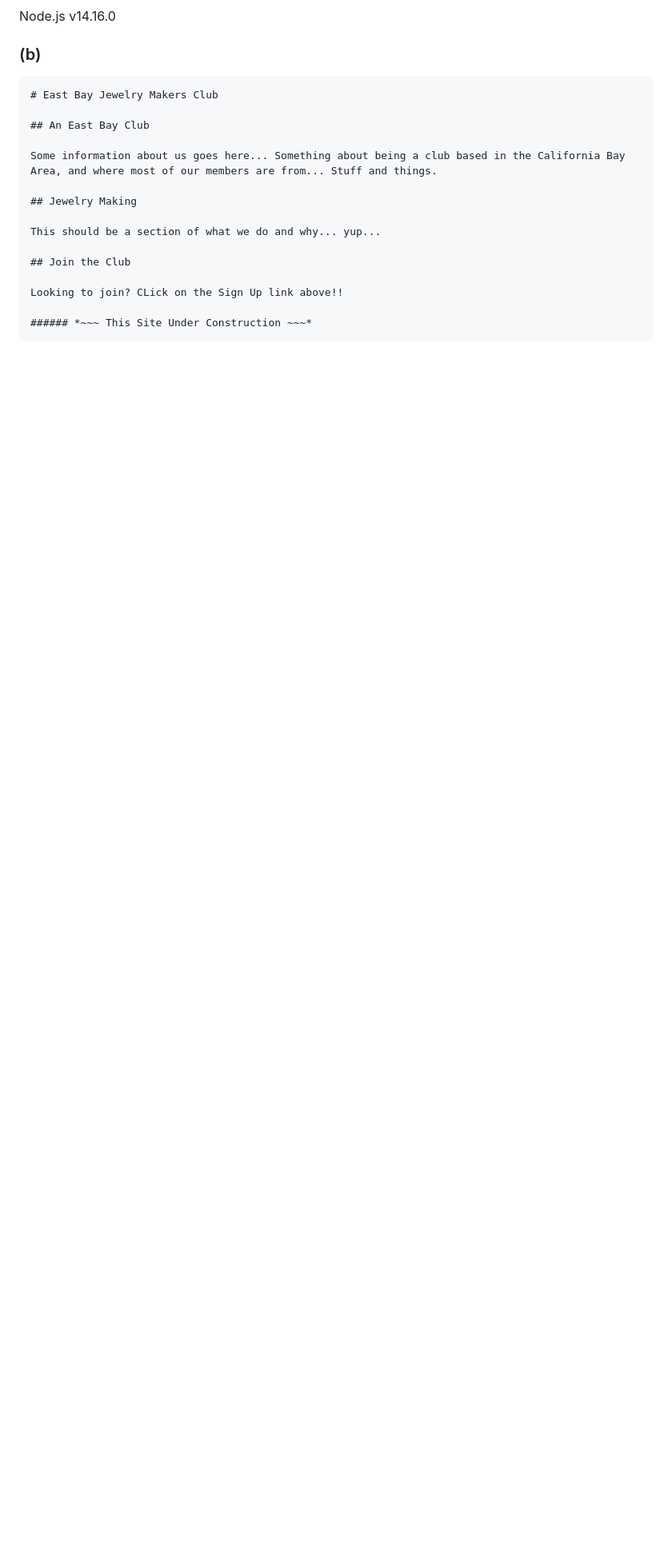
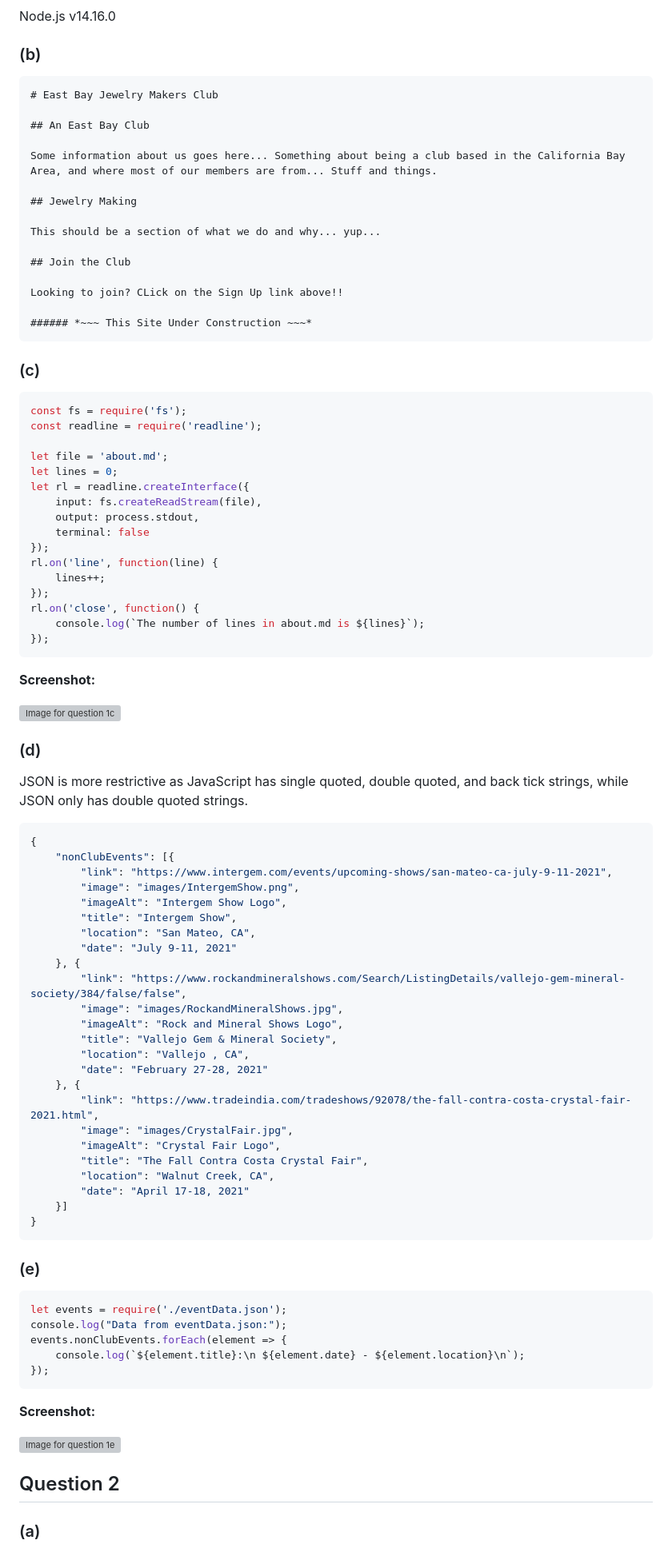
Before and after one commit to AdamRBoyd/Website_Development_Class, a Markdown page: README.md, the part around the change. Shown: that part at 80% size. Drawn GitHub-style; blank space fills up the shorter version; grey boxes are pictures that could not be loaded.

Commit message:
Question 1 Done

````diff
--- a/README.md
+++ b/README.md
@@ -29,3 +29,76 @@ Looking to join? CLick on the Sign Up link above!!
 
 ###### *~~~ This Site Under Construction ~~~*
 ```
+
+### (c)
+
+```javascript
+const fs = require('fs');
+const readline = require('readline');
+
+let file = 'about.md';
+let lines = 0;
+let rl = readline.createInterface({
+    input: fs.createReadStream(file),
+    output: process.stdout,
+    terminal: false
+});
+rl.on('line', function(line) {
+    lines++;
+});
+rl.on('close', function() {
+    console.log(`The number of lines in about.md is ${lines}`);
+});
+```
+**Screenshot:**
+
+![Image for question 1c](/images/hw61c.JPG)
+
+### (d)
+
+JSON is more restrictive as JavaScript has single quoted, double quoted, and back tick strings, while JSON only has double quoted strings.
+
+```JSON
+{
+    "nonClubEvents": [{
+        "link": "https://www.intergem.com/events/upcoming-shows/san-mateo-ca-july-9-11-2021",
+        "image": "images/IntergemShow.png",
+        "imageAlt": "Intergem Show Logo",
+        "title": "Intergem Show",
+        "location": "San Mateo, CA",
+        "date": "July 9-11, 2021"
+    }, {
+        "link": "https://www.rockandmineralshows.com/Search/ListingDetails/vallejo-gem-mineral-society/384/false/false",
+        "image": "images/RockandMineralShows.jpg",
+        "imageAlt": "Rock and Mineral Shows Logo",
+        "title": "Vallejo Gem & Mineral Society",
+        "location": "Vallejo , CA",
+        "date": "February 27-28, 2021"
+    }, {
+        "link": "https://www.tradeindia.com/tradeshows/92078/the-fall-contra-costa-crystal-fair-2021.html",
+        "image": "images/CrystalFair.jpg",
+        "imageAlt": "Crystal Fair Logo",
+        "title": "The Fall Contra Costa Crystal Fair",
+        "location": "Walnut Creek, CA",
+        "date": "April 17-18, 2021"
+    }]
+}
+```
+
+### (e)
+
+```javascript
+let events = require('./eventData.json');
+console.log("Data from eventData.json:");
+events.nonClubEvents.forEach(element => {
+    console.log(`${element.title}:\n ${element.date} - ${element.location}\n`);
+});
+```
+
+**Screenshot:**
+
+![Image for question 1e](/images/hw61e.JPG)
+
+## Question 2
+
+### (a)
````
Also changed, not shown: images/HW61c.JPG (added), images/HW61e.JPG (added), 2 other files.
